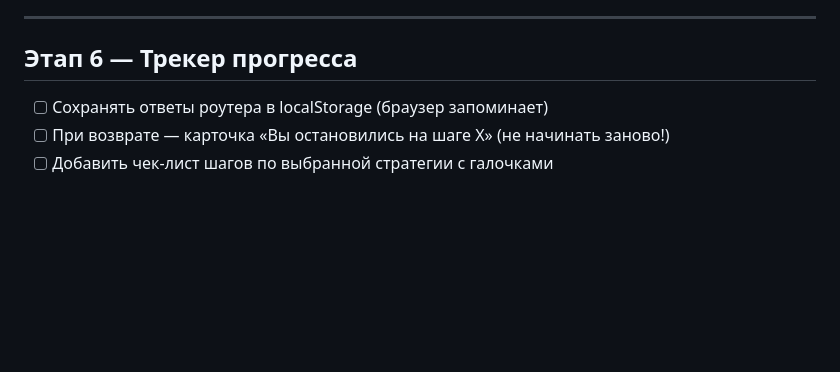
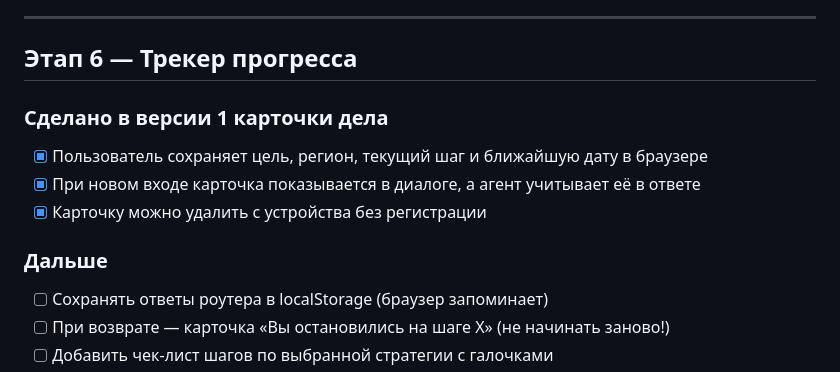
Before and after one commit to stolarovamarina16-ship-it/zemelniy-shturman, a Markdown page: PLAN.md, the part around the change. GitHub-like rendering; blank space fills up the shorter version.

Commit message:
feat: add saved land case card and agent context

```diff
--- a/PLAN.md
+++ b/PLAN.md
@@ -79,6 +79,14 @@
 ---
 
 ## Этап 6 — Трекер прогресса
+
+### Сделано в версии 1 карточки дела
+
+- [x] Пользователь сохраняет цель, регион, текущий шаг и ближайшую дату в браузере
+- [x] При новом входе карточка показывается в диалоге, а агент учитывает её в ответе
+- [x] Карточку можно удалить с устройства без регистрации
+
+### Дальше
 
 - [ ] Сохранять ответы роутера в localStorage (браузер запоминает)
 - [ ] При возврате — карточка «Вы остановились на шаге X» (не начинать заново!)
```
